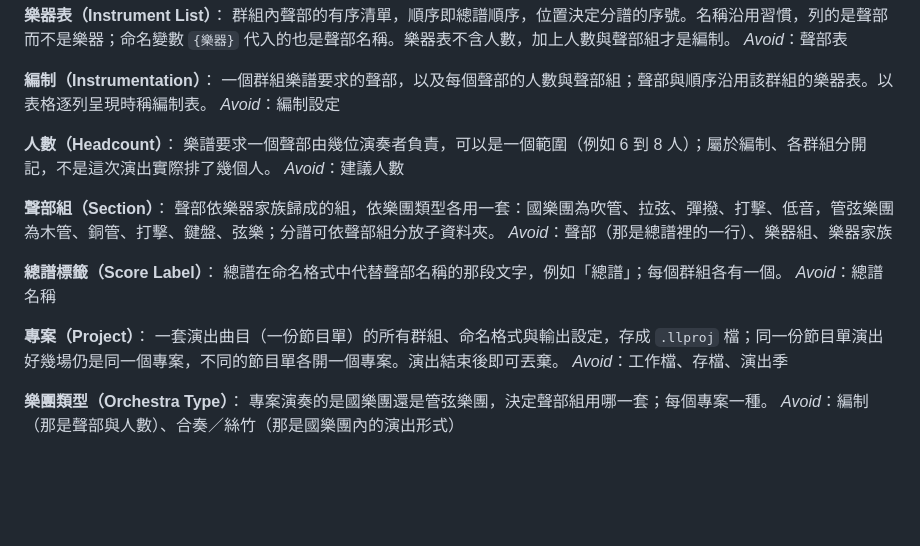
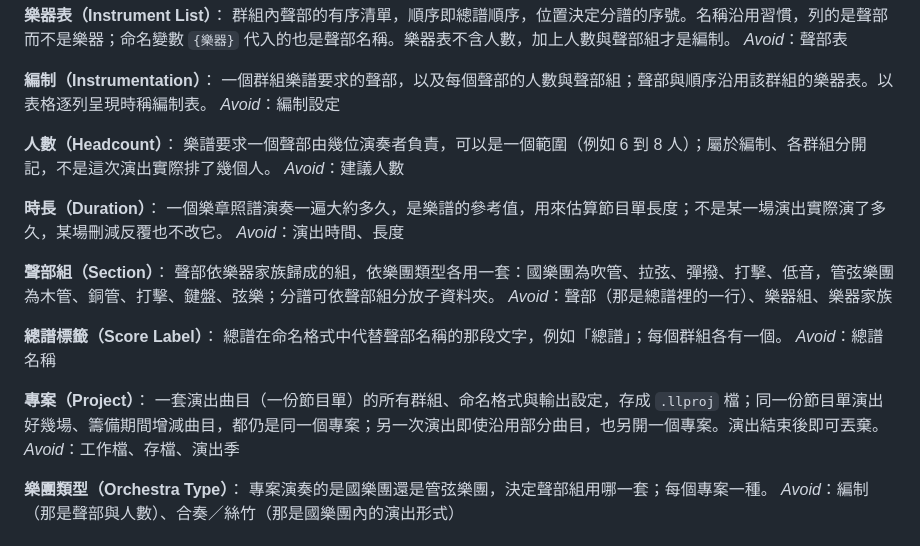
Before and after one commit to Suikann/ling-ling-suite, a Markdown page: GLOSSARY.md, the part around the change. Drawn GitHub-style; blank space fills up the shorter version.

Commit message:
docs：GLOSSARY 新增時長，釐清專案的邊界
問題簡述：
「專案定位為拋棄式後，編制與時長的定本」（#52）定案：時長是樂譜的
參考值而非某場演出的實際長度；專案以一次演出為單位，但「不同的節目單
各開一個專案」在籌備期間增減曲目、或下一次演出沿用部分曲目時說不清楚。

修改檔案：
- GLOSSARY.md

修改內容：
- 新增「時長」：一個樂章照譜演奏一遍大約多久，是樂譜的參考值；某場刪減反覆不改它
- 「專案」註明籌備期間增減曲目仍是同一個專案，另一次演出即使沿用部分曲目也另開專案

```diff
--- a/GLOSSARY.md
+++ b/GLOSSARY.md
@@ -43,6 +43,10 @@ _Avoid_：編制設定
 樂譜要求一個聲部由幾位演奏者負責，可以是一個範圍（例如 6 到 8 人）；屬於編制、各群組分開記，不是這次演出實際排了幾個人。
 _Avoid_：建議人數
 
+**時長（Duration）**：
+一個樂章照譜演奏一遍大約多久，是樂譜的參考值，用來估算節目單長度；不是某一場演出實際演了多久，某場刪減反覆也不改它。
+_Avoid_：演出時間、長度
+
 **聲部組（Section）**：
 聲部依樂器家族歸成的組，依樂團類型各用一套：國樂團為吹管、拉弦、彈撥、打擊、低音，管弦樂團為木管、銅管、打擊、鍵盤、弦樂；分譜可依聲部組分放子資料夾。
 _Avoid_：聲部（那是總譜裡的一行）、樂器組、樂器家族
@@ -52,7 +56,7 @@ _Avoid_：聲部（那是總譜裡的一行）、樂器組、樂器家族
 _Avoid_：總譜名稱
 
 **專案（Project）**：
-一套演出曲目（一份節目單）的所有群組、命名格式與輸出設定，存成 `.llproj` 檔；同一份節目單演出好幾場仍是同一個專案，不同的節目單各開一個專案。演出結束後即可丟棄。
+一套演出曲目（一份節目單）的所有群組、命名格式與輸出設定，存成 `.llproj` 檔；同一份節目單演出好幾場、籌備期間增減曲目，都仍是同一個專案；另一次演出即使沿用部分曲目，也另開一個專案。演出結束後即可丟棄。
 _Avoid_：工作檔、存檔、演出季
 
 **樂團類型（Orchestra Type）**：
```
